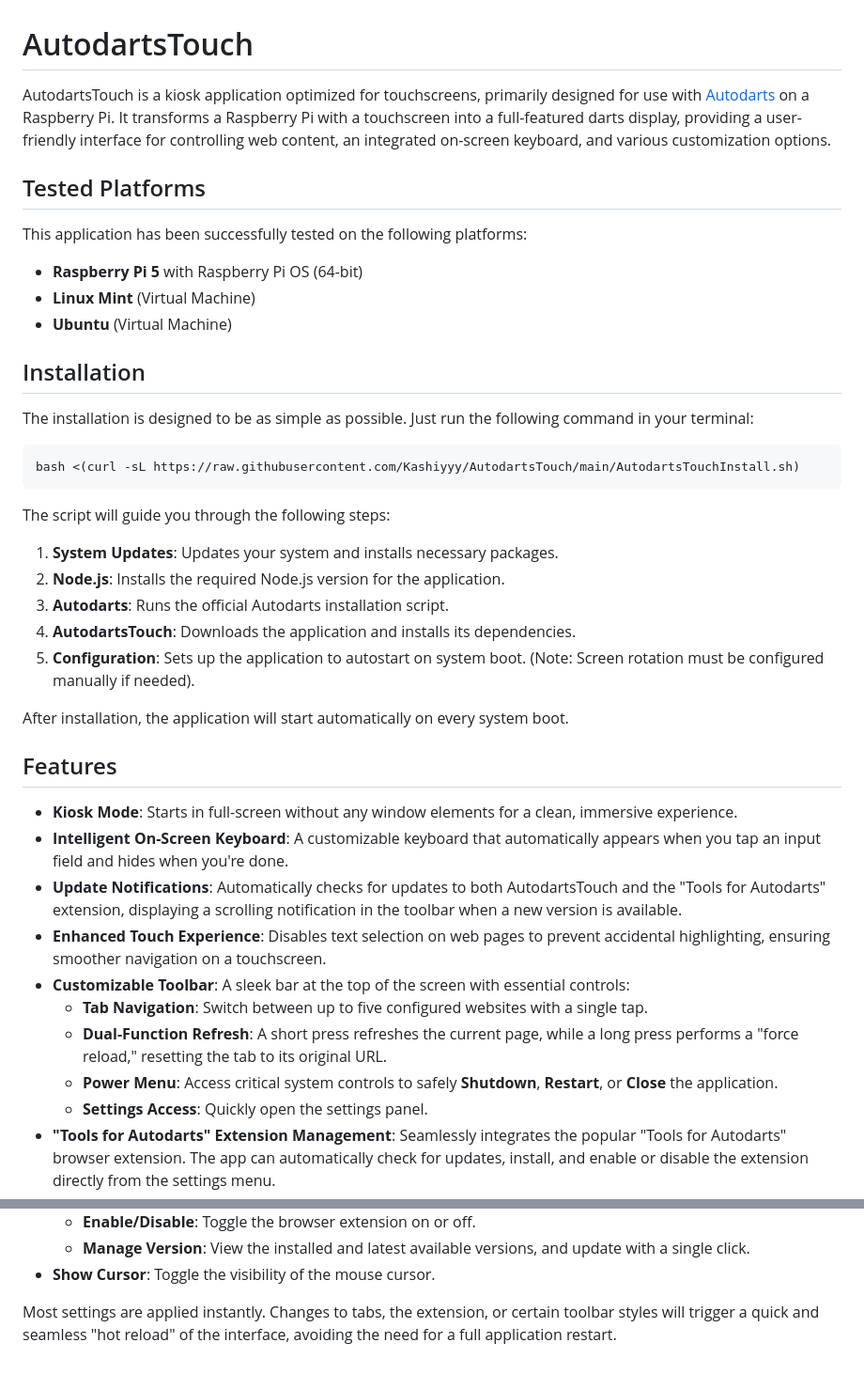
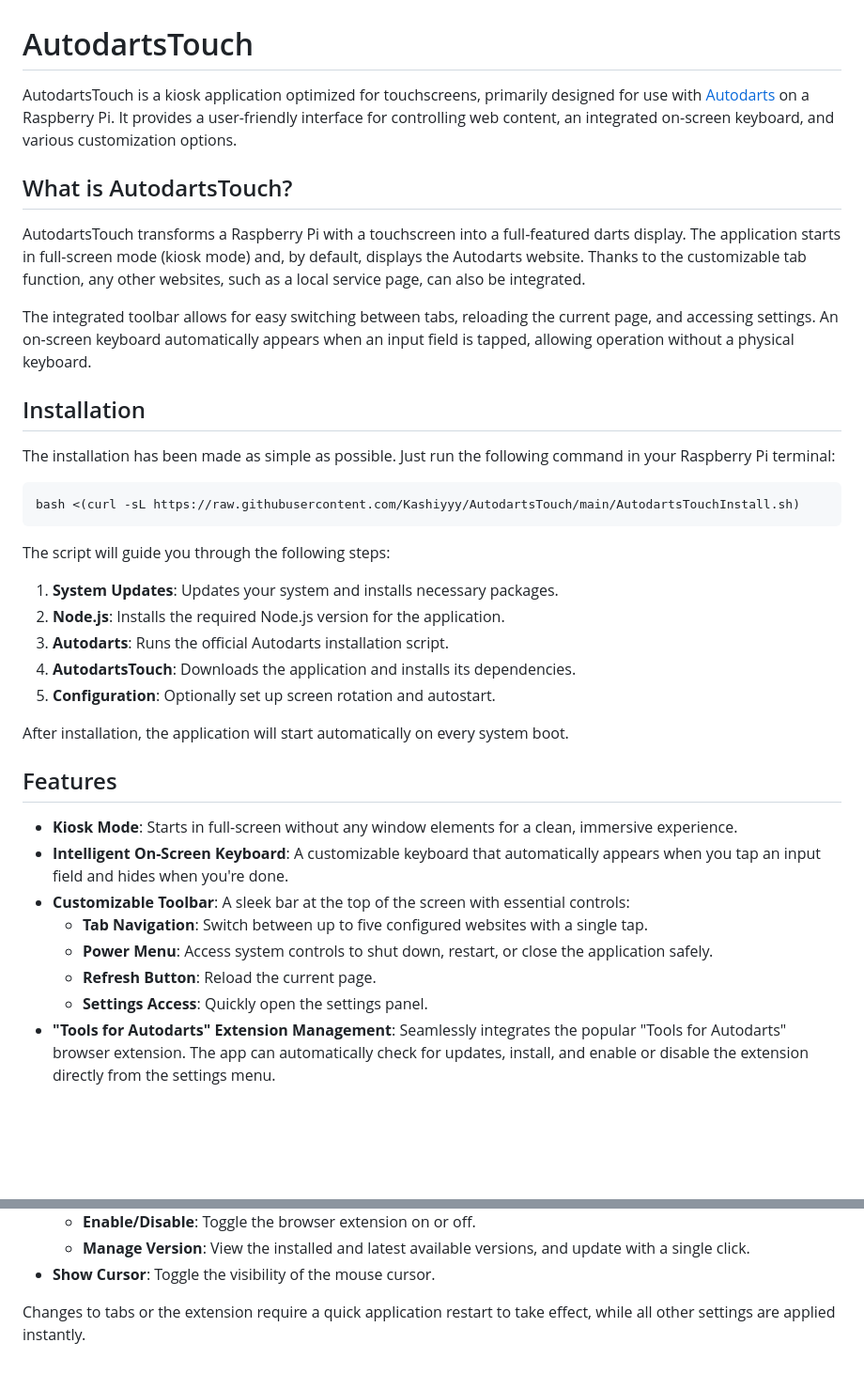
Before and after one commit to Kashiyyy/AutodartsTouch_Jules, a Markdown page: README.md, 2 parts joined by grey strips. Shown at 94% size. Rendered like a GitHub page; blank space fills up the shorter version.

Commit message:
Revert "docs: Finalize README for first release"

````diff
--- a/README.md
+++ b/README.md
@@ -1,17 +1,16 @@
 # AutodartsTouch
 
-AutodartsTouch is a kiosk application optimized for touchscreens, primarily designed for use with [Autodarts](https://autodarts.io/) on a Raspberry Pi. It transforms a Raspberry Pi with a touchscreen into a full-featured darts display, providing a user-friendly interface for controlling web content, an integrated on-screen keyboard, and various customization options.
+AutodartsTouch is a kiosk application optimized for touchscreens, primarily designed for use with [Autodarts](https://autodarts.io/) on a Raspberry Pi. It provides a user-friendly interface for controlling web content, an integrated on-screen keyboard, and various customization options.
 
-## Tested Platforms
+## What is AutodartsTouch?
 
-This application has been successfully tested on the following platforms:
--   **Raspberry Pi 5** with Raspberry Pi OS (64-bit)
--   **Linux Mint** (Virtual Machine)
--   **Ubuntu** (Virtual Machine)
+AutodartsTouch transforms a Raspberry Pi with a touchscreen into a full-featured darts display. The application starts in full-screen mode (kiosk mode) and, by default, displays the Autodarts website. Thanks to the customizable tab function, any other websites, such as a local service page, can also be integrated.
+
+The integrated toolbar allows for easy switching between tabs, reloading the current page, and accessing settings. An on-screen keyboard automatically appears when an input field is tapped, allowing operation without a physical keyboard.
 
 ## Installation
 
-The installation is designed to be as simple as possible. Just run the following command in your terminal:
+The installation has been made as simple as possible. Just run the following command in your Raspberry Pi terminal:
 
 ```bash
 bash <(curl -sL https://raw.githubusercontent.com/Kashiyyy/AutodartsTouch/main/AutodartsTouchInstall.sh)
@@ -22,7 +21,7 @@ The script will guide you through the following steps:
 2.  **Node.js**: Installs the required Node.js version for the application.
 3.  **Autodarts**: Runs the official Autodarts installation script.
 4.  **AutodartsTouch**: Downloads the application and installs its dependencies.
-5.  **Configuration**: Sets up the application to autostart on system boot. (Note: Screen rotation must be configured manually if needed).
+5.  **Configuration**: Optionally set up screen rotation and autostart.
 
 After installation, the application will start automatically on every system boot.
 
@@ -30,12 +29,10 @@ After installation, the application will start automatically on every system boo
 
 -   **Kiosk Mode**: Starts in full-screen without any window elements for a clean, immersive experience.
 -   **Intelligent On-Screen Keyboard**: A customizable keyboard that automatically appears when you tap an input field and hides when you're done.
--   **Update Notifications**: Automatically checks for updates to both AutodartsTouch and the "Tools for Autodarts" extension, displaying a scrolling notification in the toolbar when a new version is available.
--   **Enhanced Touch Experience**: Disables text selection on web pages to prevent accidental highlighting, ensuring smoother navigation on a touchscreen.
 -   **Customizable Toolbar**: A sleek bar at the top of the screen with essential controls:
     -   **Tab Navigation**: Switch between up to five configured websites with a single tap.
-    -   **Dual-Function Refresh**: A short press refreshes the current page, while a long press performs a "force reload," resetting the tab to its original URL.
-    -   **Power Menu**: Access critical system controls to safely **Shutdown**, **Restart**, or **Close** the application.
+    -   **Power Menu**: Access system controls to shut down, restart, or close the application safely.
+    -   **Refresh Button**: Reload the current page.
     -   **Settings Access**: Quickly open the settings panel.
 -   **"Tools for Autodarts" Extension Management**: Seamlessly integrates the popular "Tools for Autodarts" browser extension. The app can automatically check for updates, install, and enable or disable the extension directly from the settings menu.
 -   **Cursor Control**: Easily toggle the visibility of the mouse cursor from the settings, perfect for pure touchscreen operation.
@@ -57,4 +54,4 @@ You can access the settings via the gear icon in the toolbar. Here you can fine-
     -   **Manage Version**: View the installed and latest available versions, and update with a single click.
 -   **Show Cursor**: Toggle the visibility of the mouse cursor.
 
-Most settings are applied instantly. Changes to tabs, the extension, or certain toolbar styles will trigger a quick and seamless "hot reload" of the interface, avoiding the need for a full application restart.
+Changes to tabs or the extension require a quick application restart to take effect, while all other settings are applied instantly.
````
